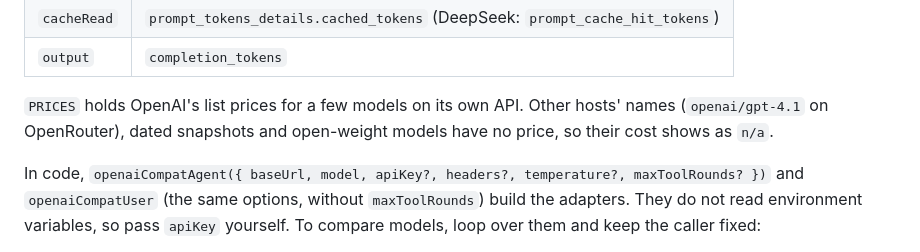
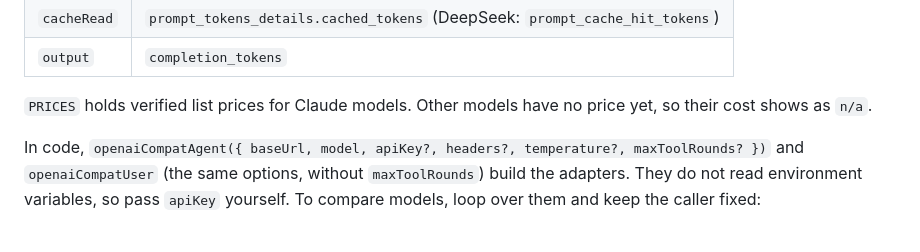
Before and after one commit to sandtable-ai/sandtable, a Markdown page: docs/spec.md, the part around the change. GitHub-like rendering.

```diff
--- a/docs/spec.md
+++ b/docs/spec.md
@@ -231,7 +231,7 @@ Usage is recorded under the requested model name:
 | `cacheRead` | `prompt_tokens_details.cached_tokens` (DeepSeek: `prompt_cache_hit_tokens`) |
 | `output` | `completion_tokens` |
 
-`PRICES` holds OpenAI's list prices for a few models on its own API. Other hosts' names (`openai/gpt-4.1` on OpenRouter), dated snapshots and open-weight models have no price, so their cost shows as `n/a`.
+`PRICES` holds verified list prices for Claude models. Other models have no price yet, so their cost shows as `n/a`.
 
 In code, `openaiCompatAgent({ baseUrl, model, apiKey?, headers?, temperature?, maxToolRounds? })` and `openaiCompatUser` (the same options, without `maxToolRounds`) build the adapters. They do not read environment variables, so pass `apiKey` yourself. To compare models, loop over them and keep the caller fixed:
 
```
Also changed, not shown: README.md (+1 -1 lines).
